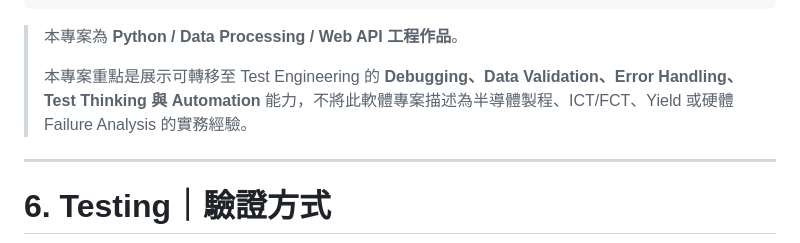
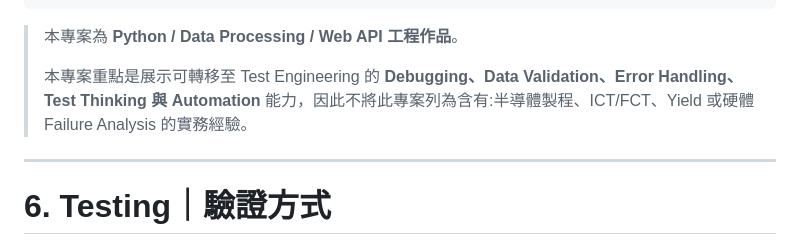
Before and after one commit to jamie12710-sketch/nycu-campus-food-finder, a Markdown page: README.md, the part around the change. GitHub-like rendering.

Commit message:
Update project description in README.md
Clarified project focus and removed misleading descriptions.

```diff
--- a/README.md
+++ b/README.md
@@ -384,7 +384,7 @@ REST API
 
 > 本專案為 **Python / Data Processing / Web API 工程作品**。
 >
-> 本專案重點是展示可轉移至 Test Engineering 的 **Debugging、Data Validation、Error Handling、Test Thinking 與 Automation** 能力，不將此軟體專案描述為半導體製程、ICT/FCT、Yield 或硬體 Failure Analysis 的實務經驗。
+> 本專案重點是展示可轉移至 Test Engineering 的 **Debugging、Data Validation、Error Handling、Test Thinking 與 Automation** 能力，因此不將此專案列為含有:半導體製程、ICT/FCT、Yield 或硬體 Failure Analysis 的實務經驗。
 
 ---
 
```
